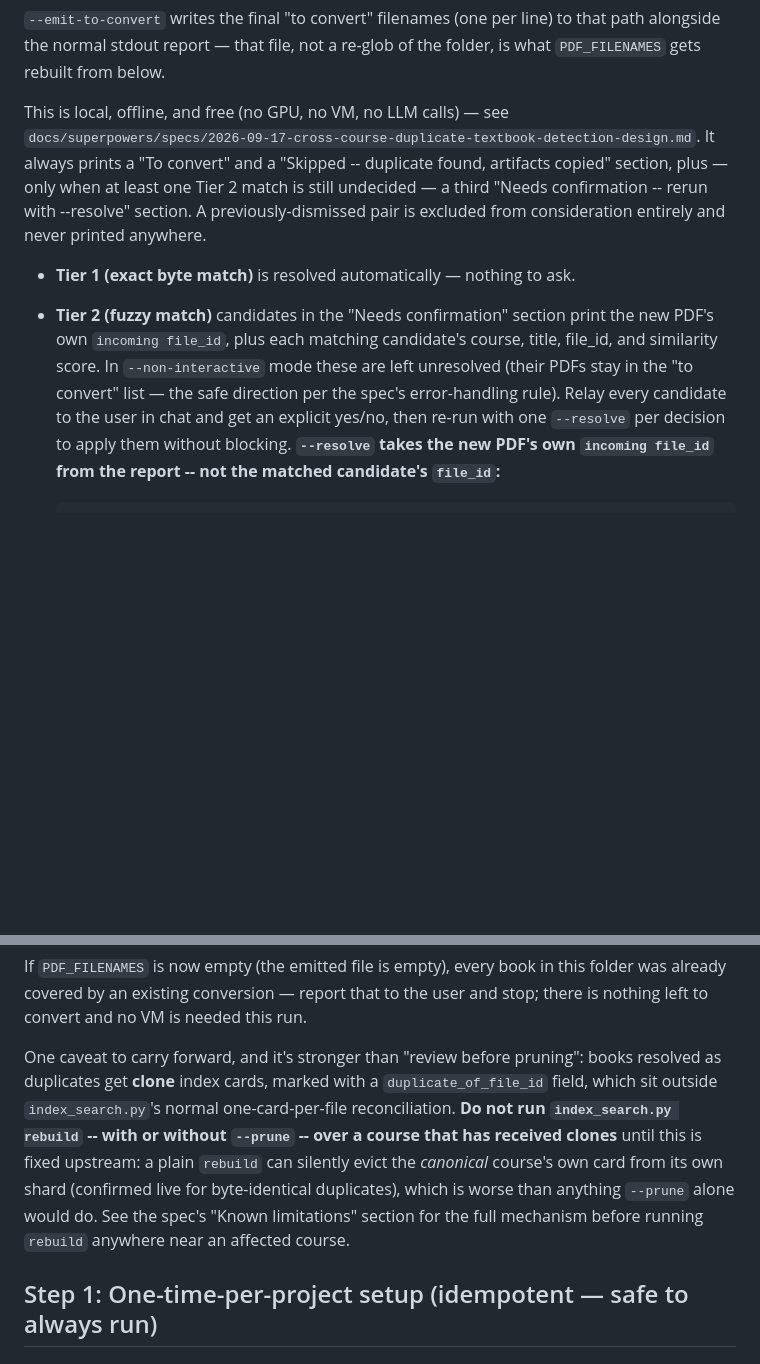
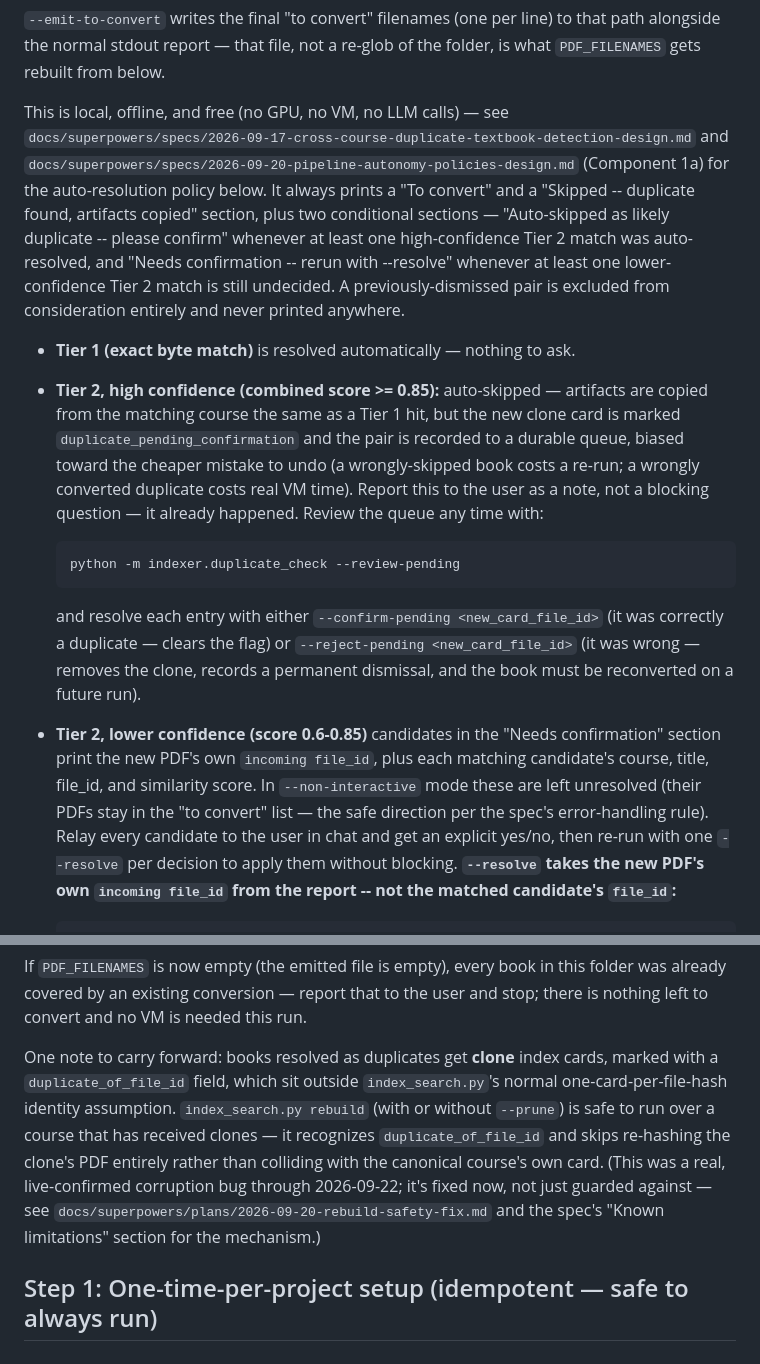
Before and after one commit to AaronScherf/ai-sandbox-master, a Markdown page: ai-sandbox/academic-rag-model/convert_textbook_agent_instructions.md, 2 parts joined by grey strips. GitHub-like rendering; blank space fills up the shorter version.

````diff
--- a/ai-sandbox/academic-rag-model/convert_textbook_agent_instructions.md
+++ b/ai-sandbox/academic-rag-model/convert_textbook_agent_instructions.md
@@ -122,19 +122,39 @@ line) to that path alongside the normal stdout report — that file, not a
 re-glob of the folder, is what `PDF_FILENAMES` gets rebuilt from below.
 
 This is local, offline, and free (no GPU, no VM, no LLM calls) — see
-`docs/superpowers/specs/2026-09-17-cross-course-duplicate-textbook-detection-design.md`.
-It always prints a "To convert" and a "Skipped -- duplicate found,
-artifacts copied" section, plus — only when at least one Tier 2 match is
-still undecided — a third "Needs confirmation -- rerun with --resolve"
-section. A previously-dismissed pair is excluded from consideration
-entirely and never printed anywhere.
+`docs/superpowers/specs/2026-09-17-cross-course-duplicate-textbook-detection-design.md`
+and `docs/superpowers/specs/2026-09-20-pipeline-autonomy-policies-design.md`
+(Component 1a) for the auto-resolution policy below. It always prints a
+"To convert" and a "Skipped -- duplicate found, artifacts copied" section,
+plus two conditional sections — "Auto-skipped as likely duplicate --
+please confirm" whenever at least one high-confidence Tier 2 match was
+auto-resolved, and "Needs confirmation -- rerun with --resolve" whenever
+at least one lower-confidence Tier 2 match is still undecided. A
+previously-dismissed pair is excluded from consideration entirely and
+never printed anywhere.
 
 - **Tier 1 (exact byte match)** is resolved automatically — nothing to ask.
-- **Tier 2 (fuzzy match)** candidates in the "Needs confirmation" section
-  print the new PDF's own `incoming file_id`, plus each matching
-  candidate's course, title, file_id, and similarity score. In
-  `--non-interactive` mode these are left unresolved (their PDFs stay in
-  the "to convert" list — the safe direction per the spec's
+- **Tier 2, high confidence (combined score >= 0.85):** auto-skipped —
+  artifacts are copied from the matching course the same as a Tier 1 hit,
+  but the new clone card is marked `duplicate_pending_confirmation` and
+  the pair is recorded to a durable queue, biased toward the cheaper
+  mistake to undo (a wrongly-skipped book costs a re-run; a wrongly
+  converted duplicate costs real VM time). Report this to the user as a
+  note, not a blocking question — it already happened. Review the queue
+  any time with:
+  ```bash
+  python -m indexer.duplicate_check --review-pending
+  ```
+  and resolve each entry with either `--confirm-pending <new_card_file_id>`
+  (it was correctly a duplicate — clears the flag) or
+  `--reject-pending <new_card_file_id>` (it was wrong — removes the clone,
+  records a permanent dismissal, and the book must be reconverted on a
+  future run).
+- **Tier 2, lower confidence (score 0.6-0.85)** candidates in the "Needs
+  confirmation" section print the new PDF's own `incoming file_id`, plus
+  each matching candidate's course, title, file_id, and similarity score.
+  In `--non-interactive` mode these are left unresolved (their PDFs stay
+  in the "to convert" list — the safe direction per the spec's
   error-handling rule). Relay every candidate to the user in chat and get
   an explicit yes/no, then re-run with one `--resolve` per decision to
   apply them without blocking. **`--resolve` takes the new PDF's own
@@ -194,17 +214,16 @@ in this folder was already covered by an existing conversion — report
 that to the user and stop; there is nothing left to convert and no VM is
 needed this run.
 
-One caveat to carry forward, and it's stronger than "review before
-pruning": books resolved as duplicates get **clone** index cards, marked
-with a `duplicate_of_file_id` field, which sit outside `index_search.py`'s
-normal one-card-per-file reconciliation. **Do not run
-`index_search.py rebuild` -- with or without `--prune` -- over a course
-that has received clones** until this is fixed upstream: a plain
-`rebuild` can silently evict the *canonical* course's own card from its
-own shard (confirmed live for byte-identical duplicates), which is worse
-than anything `--prune` alone would do. See the spec's "Known
-limitations" section for the full mechanism before running `rebuild`
-anywhere near an affected course.
+One note to carry forward: books resolved as duplicates get **clone**
+index cards, marked with a `duplicate_of_file_id` field, which sit outside
+`index_search.py`'s normal one-card-per-file-hash identity assumption.
+`index_search.py rebuild` (with or without `--prune`) is safe to run over
+a course that has received clones — it recognizes `duplicate_of_file_id`
+and skips re-hashing the clone's PDF entirely rather than colliding with
+the canonical course's own card. (This was a real, live-confirmed
+corruption bug through 2026-09-22; it's fixed now, not just guarded
+against — see `docs/superpowers/plans/2026-09-20-rebuild-safety-fix.md`
+and the spec's "Known limitations" section for the mechanism.)
 
 ## Step 1: One-time-per-project setup (idempotent — safe to always run)
 
````
Also changed, not shown: ai-sandbox/academic-rag-model/convert_textbook_instructions.md (+33 -17 lines).
